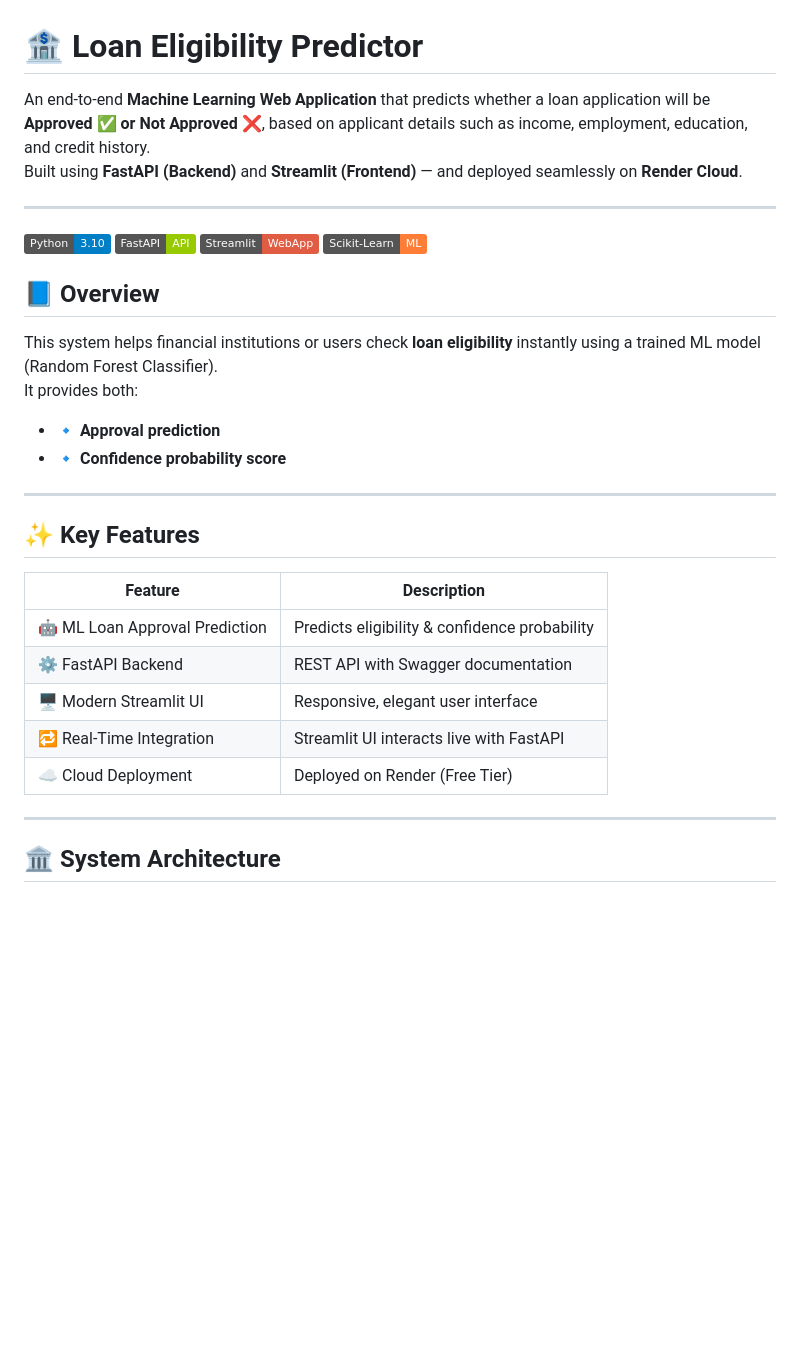
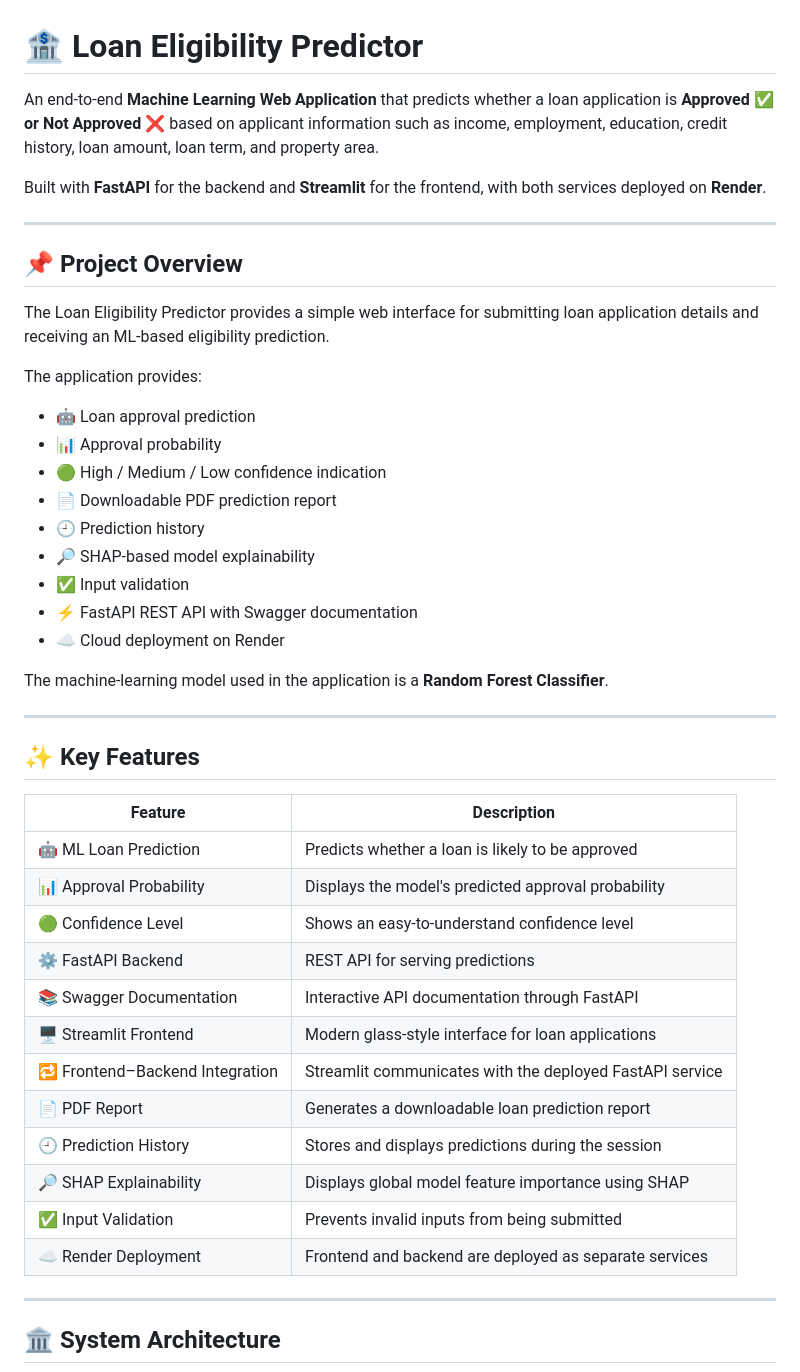
Before and after one commit to sobiya57/loan-eligibility, a Markdown page: README.md, the part around one of its changes. Drawn GitHub-style; badges without logos; blank space fills up the shorter version.

Commit message:
Polish project README

```diff
--- a/README.md
+++ b/README.md
@@ -1,33 +1,47 @@
 # 🏦 Loan Eligibility Predictor
 
-An end-to-end **Machine Learning Web Application** that predicts whether a loan application will be **Approved ✅ or Not Approved ❌**, based on applicant details such as income, employment, education, and credit history.
-Built using **FastAPI (Backend)** and **Streamlit (Frontend)** — and deployed seamlessly on **Render Cloud**.
+An end-to-end **Machine Learning Web Application** that predicts whether a loan application is **Approved ✅ or Not Approved ❌** based on applicant information such as income, employment, education, credit history, loan amount, loan term, and property area.
+
+Built with **FastAPI** for the backend and **Streamlit** for the frontend, with both services deployed on **Render**.
 
 ---
 
-![Python](https://img.shields.io/badge/Python-3.10-blue)
-![FastAPI](https://img.shields.io/badge/FastAPI-API-green)
-![Streamlit](https://img.shields.io/badge/Streamlit-WebApp-red)
-![Scikit-Learn](https://img.shields.io/badge/Scikit--Learn-ML-orange)
+## 📌 Project Overview
 
-## 📘 Overview
+The Loan Eligibility Predictor provides a simple web interface for submitting loan application details and receiving an ML-based eligibility prediction.
 
-This system helps financial institutions or users check **loan eligibility** instantly using a trained ML model (Random Forest Classifier).
-It provides both:
-- 🔹 **Approval prediction**
-- 🔹 **Confidence probability score**
+The application provides:
+
+- 🤖 Loan approval prediction
+- 📊 Approval probability
+- 🟢 High / Medium / Low confidence indication
+- 📄 Downloadable PDF prediction report
+- 🕘 Prediction history
+- 🔎 SHAP-based model explainability
+- ✅ Input validation
+- ⚡ FastAPI REST API with Swagger documentation
+- ☁️ Cloud deployment on Render
+
+The machine-learning model used in the application is a **Random Forest Classifier**.
 
 ---
 
 ## ✨ Key Features
 
 | Feature | Description |
-|----------|--------------|
-| 🤖 ML Loan Approval Prediction | Predicts eligibility & confidence probability |
-| ⚙️ FastAPI Backend | REST API with Swagger documentation |
-| 🖥️ Modern Streamlit UI | Responsive, elegant user interface |
-| 🔁 Real-Time Integration | Streamlit UI interacts live with FastAPI |
-| ☁️ Cloud Deployment | Deployed on Render (Free Tier) |
+|---|---|
+| 🤖 ML Loan Prediction | Predicts whether a loan is likely to be approved |
+| 📊 Approval Probability | Displays the model's predicted approval probability |
+| 🟢 Confidence Level | Shows an easy-to-understand confidence level |
+| ⚙️ FastAPI Backend | REST API for serving predictions |
+| 📚 Swagger Documentation | Interactive API documentation through FastAPI |
+| 🖥️ Streamlit Frontend | Modern glass-style interface for loan applications |
+| 🔁 Frontend–Backend Integration | Streamlit communicates with the deployed FastAPI service |
+| 📄 PDF Report | Generates a downloadable loan prediction report |
+| 🕘 Prediction History | Stores and displays predictions during the session |
+| 🔎 SHAP Explainability | Displays global model feature importance using SHAP |
+| ✅ Input Validation | Prevents invalid inputs from being submitted |
+| ☁️ Render Deployment | Frontend and backend are deployed as separate services |
 
 ---
 
```
Also changed, not shown: other parts of README.md (+223 -71 lines).
